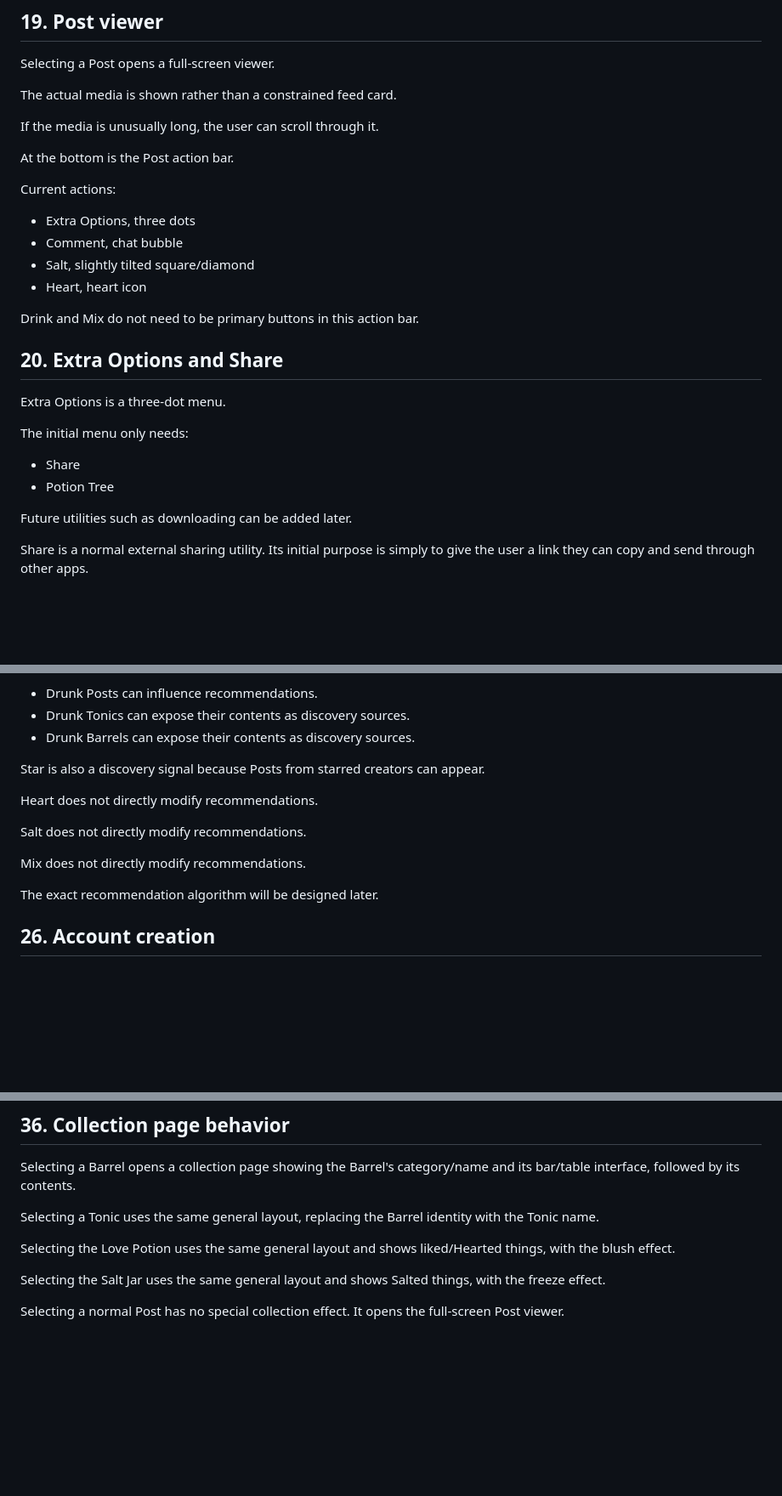
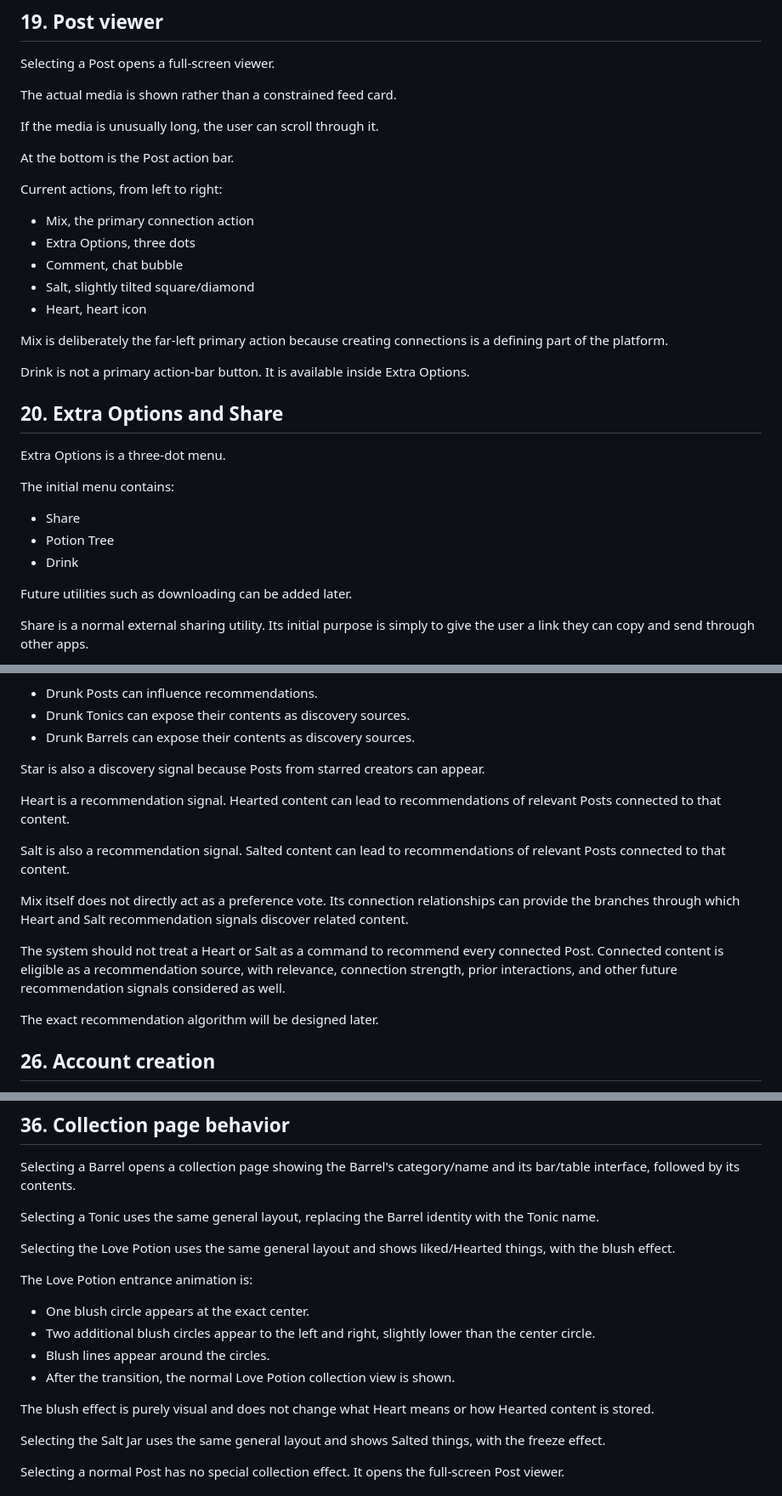
Before and after one commit to DiceeInked/socialmediathing, a Markdown page: Info/platform-spec.md, 3 parts joined by grey strips. Shown at 85% size. GitHub-like rendering; blank space fills up the shorter version.

Commit message:
Update post actions, Love Potion UI, and Heart/Salt recommendations

```diff
--- a/Info/platform-spec.md
+++ b/Info/platform-spec.md
@@ -379,21 +381,25 @@ If the media is unusually long, the user can scroll through it.
 
 At the bottom is the Post action bar.
 
-Current actions:
+Current actions, from left to right:
+- Mix, the primary connection action
 - Extra Options, three dots
 - Comment, chat bubble
 - Salt, slightly tilted square/diamond
 - Heart, heart icon
 
-Drink and Mix do not need to be primary buttons in this action bar.
+Mix is deliberately the far-left primary action because creating connections is a defining part of the platform.
+
+Drink is not a primary action-bar button. It is available inside Extra Options.
 
 ## 20. Extra Options and Share
 
 Extra Options is a three-dot menu.
 
-The initial menu only needs:
+The initial menu contains:
 - Share
 - Potion Tree
+- Drink
 
 Future utilities such as downloading can be added later.
 
@@ -485,11 +491,13 @@ Drink is a major discovery signal:
 
 Star is also a discovery signal because Posts from starred creators can appear.
 
-Heart does not directly modify recommendations.
+Heart is a recommendation signal. Hearted content can lead to recommendations of relevant Posts connected to that content.
 
-Salt does not directly modify recommendations.
+Salt is also a recommendation signal. Salted content can lead to recommendations of relevant Posts connected to that content.
 
-Mix does not directly modify recommendations.
+Mix itself does not directly act as a preference vote. Its connection relationships can provide the branches through which Heart and Salt recommendation signals discover related content.
+
+The system should not treat a Heart or Salt as a command to recommend every connected Post. Connected content is eligible as a recommendation source, with relevance, connection strength, prior interactions, and other future recommendation signals considered as well.
 
 The exact recommendation algorithm will be designed later.
 
@@ -661,6 +669,14 @@ Selecting a Tonic uses the same general layout, replacing the Barrel identity wi
 
 Selecting the Love Potion uses the same general layout and shows liked/Hearted things, with the blush effect.
 
+The Love Potion entrance animation is:
+- One blush circle appears at the exact center.
+- Two additional blush circles appear to the left and right, slightly lower than the center circle.
+- Blush lines appear around the circles.
+- After the transition, the normal Love Potion collection view is shown.
+
+The blush effect is purely visual and does not change what Heart means or how Hearted content is stored.
+
 Selecting the Salt Jar uses the same general layout and shows Salted things, with the freeze effect.
 
 Selecting a normal Post has no special collection effect. It opens the full-screen Post viewer.
```
Also changed, not shown: other parts of Info/platform-spec.md (+4 -2 lines).
